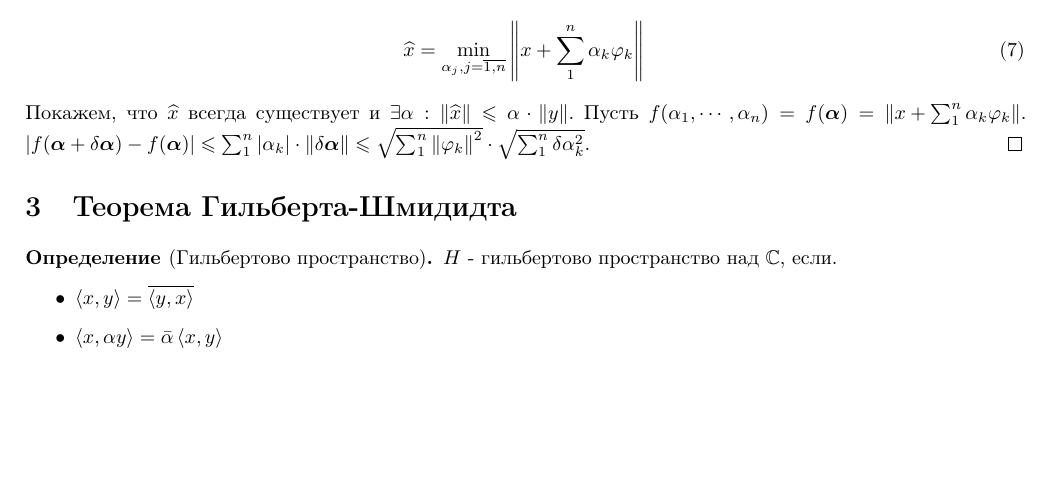
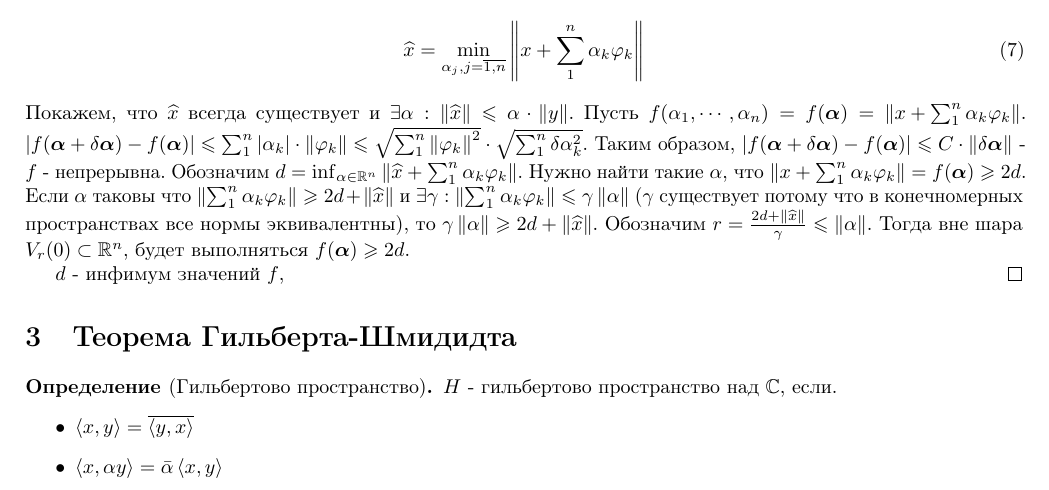
Before and after one commit to fmixing/funcan, a LaTeX document (main.tex, which reads 3-fsh.tex): part of page 7 of 9, cut so that both start at the same text, the shorter picture padded with empty space. Compiled offline with pdfLaTeX.

Commit message:
continue

```diff
--- a/3-fsh.tex
+++ b/3-fsh.tex
@@ -95,6 +95,15 @@
     \end{gather}
     Покажем, что $\widehat{x}$ всегда существует и $\exists \alpha: \norm{\widehat{x}}\leqslant\alpha\cdot\norm{y}$.
     Пусть $f(\alpha_1, \cdots, \alpha_n) = f(\boldsymbol{\alpha}) = \norm{x + \sum_{1}^{n}\alpha_k \phi_k}$.
-    $\abs{f(\boldsymbol{\alpha} + \delta\boldsymbol{\alpha}) - f(\boldsymbol{\alpha})} \leqslant \sum_{1}^{n}\abs{\alpha_k} \cdot\norm{\delta\boldsymbol{\alpha}}
+    $\abs{f(\boldsymbol{\alpha} + \delta\boldsymbol{\alpha}) - f(\boldsymbol{\alpha})} \leqslant \sum_{1}^{n}\abs{\alpha_k} \cdot\norm{\phi_k}
     \leqslant \sqrt{\sum_{1}^{n}\norm{\phi_k}^2}\cdot\sqrt{\sum_{1}^{n}\delta\alpha_k^2}$.
+    Таким образом, $\abs{f(\boldsymbol{\alpha} + \delta\boldsymbol{\alpha}) - f(\boldsymbol{\alpha})} \leqslant C \cdot \norm{\delta\boldsymbol{\alpha}}$ - $f$ - непрерывна.
+    Обозначим $d = \inf_{\alpha \in \mathbb{R}^n}\norm{\widehat{x} + \sum_{1}^{n}\alpha_k\phi_k}$.
+    Нужно найти такие $\alpha$, что $\norm{x + \sum_{1}^{n}\alpha_k \phi_k} = f(\boldsymbol{\alpha}) \geqslant 2d$.
+    Если $\alpha$ таковы что $\norm{\sum_{1}^{n}\alpha_k\phi_k}\geqslant 2d + \norm{\widehat{x}}$ и $\exists \gamma : \norm{\sum_{1}^{n}\alpha_k\phi_k}\leqslant
+    \gamma\norm{\alpha}$ ($\gamma$ существует потому что в конечномерных пространствах все нормы эквивалентны), то $\gamma\norm{\alpha} \geqslant 2d + \norm{\widehat{x}}$.
+    Обозначим $r = \frac{2d + \norm{\widehat{x}}}{\gamma} \leqslant \norm{\alpha}$. Тогда вне шара $V_r(0) \subset \mathbb{R}^n$,
+    будет выполняться $f(\boldsymbol{\alpha}) \geqslant 2d$.
+
+    $d$ - инфимум значений $f$,
 \end{proof}
```
